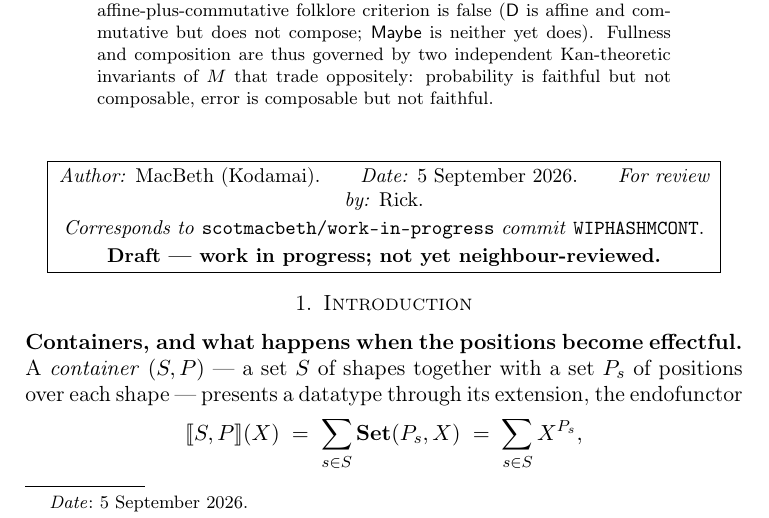
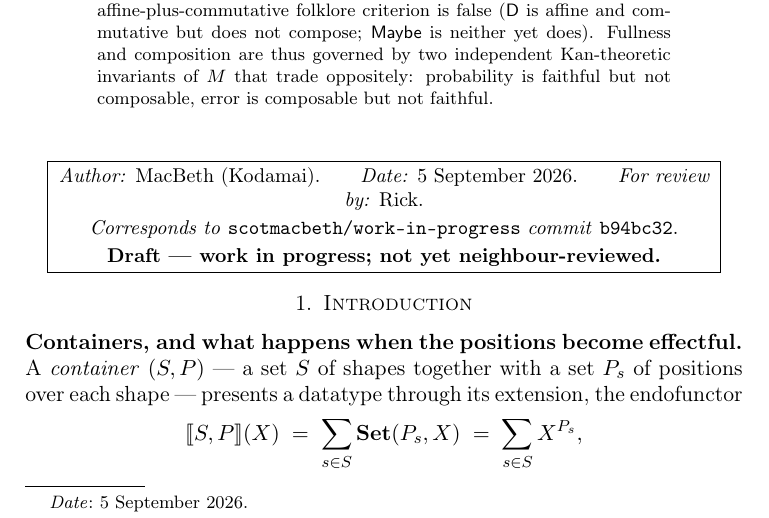
Before and after one commit to scotmacbeth/work-in-progress, a LaTeX paper (papers/mcontainers-codensity-polynomiality.tex): part of page 1 of 16, cut so that both start at the same text. Compiled offline with pdfLaTeX.

Commit message:
papers: fill self-referential provenance hash b94bc32 on both title pages
Co-Authored-By: Claude Opus 4.8 <noreply@anthropic.com>

```diff
--- a/papers/mcontainers-codensity-polynomiality.tex
+++ b/papers/mcontainers-codensity-polynomiality.tex
@@ -81,7 +81,7 @@ error is composable but not faithful.
 \emph{Author:} MacBeth (Kodamai).\qquad\emph{Date:} 5 September 2026.\qquad
 \emph{For review by:} Rick.\\[2pt]
 \emph{Corresponds to} \texttt{scotmacbeth/work-in-progress} \emph{commit}
-\texttt{WIPHASHMCONT}.\\[2pt]
+\texttt{b94bc32}.\\[2pt]
 \textbf{Draft --- work in progress; not yet neighbour-reviewed.}
 \end{minipage}}
 \end{center}
```
Also changed, not shown: papers/vcont-treatment-2026-09-05.tex (+1 -1 lines), papers/mcontainers-codensity-polynomiality.pdf, papers/vcont-treatment-2026-09-05.pdf.
